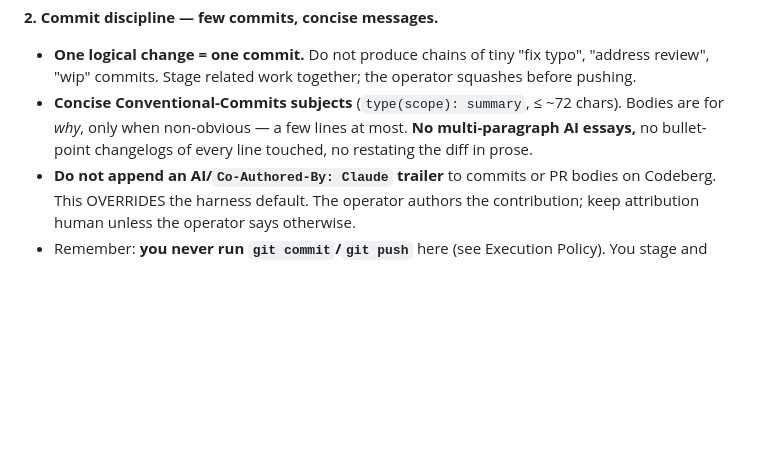
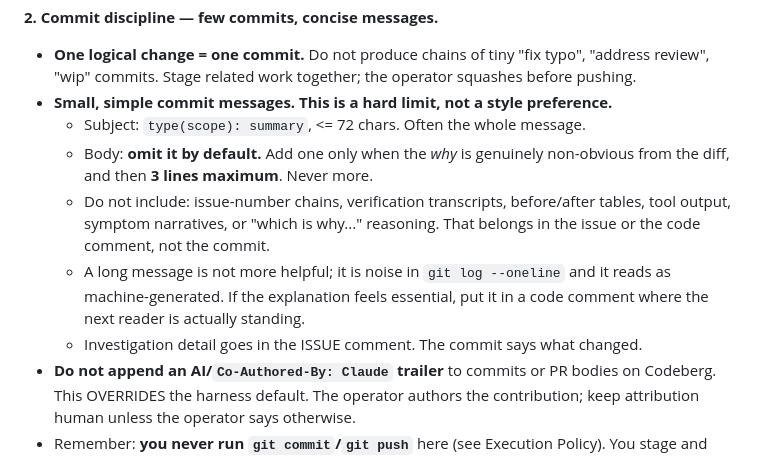
Before and after one commit to TAPPaaS/tappaas-claude, a Markdown page: TAPPaaS/CLAUDE.md, the part around the change. Drawn GitHub-style; blank space fills up the shorter version.

Commit message:
smaller commit messages

```diff
--- a/TAPPaaS/CLAUDE.md
+++ b/TAPPaaS/CLAUDE.md
@@ -57,9 +57,17 @@ rules OVERRIDE any default toward exhaustive automation.
 **2. Commit discipline — few commits, concise messages.**
 - **One logical change = one commit.** Do not produce chains of tiny "fix typo", "address
   review", "wip" commits. Stage related work together; the operator squashes before pushing.
-- **Concise Conventional-Commits subjects** (`type(scope): summary`, ≤ ~72 chars). Bodies are
-  for *why*, only when non-obvious — a few lines at most. **No multi-paragraph AI essays,**
-  no bullet-point changelogs of every line touched, no restating the diff in prose.
+- **Small, simple commit messages. This is a hard limit, not a style preference.**
+  - Subject: `type(scope): summary`, <= 72 chars. Often the whole message.
+  - Body: **omit it by default.** Add one only when the *why* is genuinely non-obvious
+    from the diff, and then **3 lines maximum**. Never more.
+  - Do not include: issue-number chains, verification transcripts, before/after tables,
+    tool output, symptom narratives, or "which is why..." reasoning. That belongs in the
+    issue or the code comment, not the commit.
+  - A long message is not more helpful; it is noise in `git log --oneline` and it reads as
+    machine-generated. If the explanation feels essential, put it in a code comment where
+    the next reader is actually standing.
+  - Investigation detail goes in the ISSUE comment. The commit says what changed.
 - **Do not append an AI/`Co-Authored-By: Claude` trailer** to commits or PR bodies on
   Codeberg. This OVERRIDES the harness default. The operator authors the contribution; keep
   attribution human unless the operator says otherwise.
```
